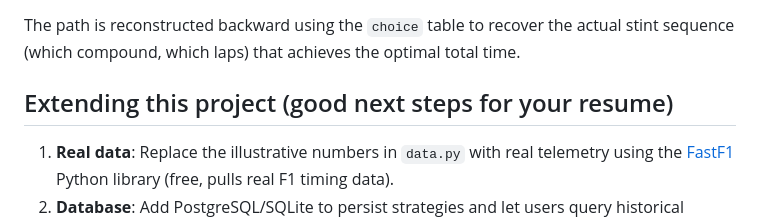
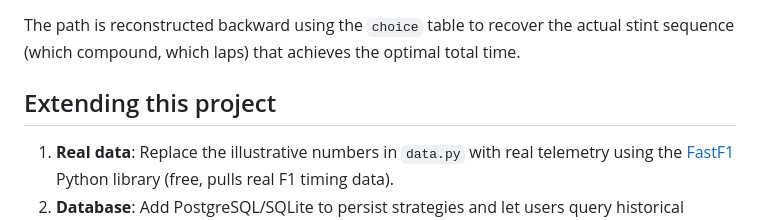
Before and after one commit to ankitpchau-art/F1-race-strategy-simulator, a Markdown page: README.md, the part around the change. GitHub-like rendering.

```diff
--- a/README.md
+++ b/README.md
@@ -73,7 +73,7 @@ The path is reconstructed backward using the `choice` table to recover the
 actual stint sequence (which compound, which laps) that achieves the optimal
 total time.
 
-## Extending this project (good next steps for your resume)
+## Extending this project
 
 1. **Real data**: Replace the illustrative numbers in `data.py` with real
    telemetry using the [FastF1](https://github.com/theOehrly/Fast-F1) Python
```
